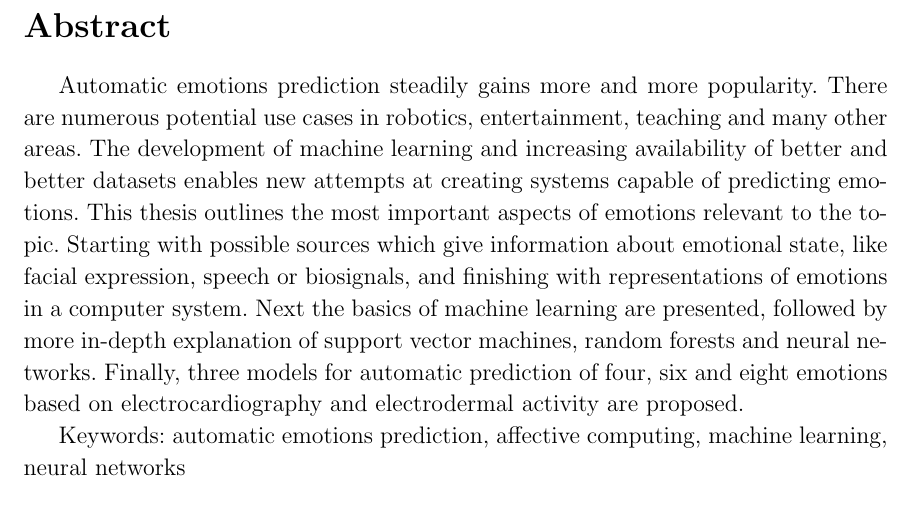
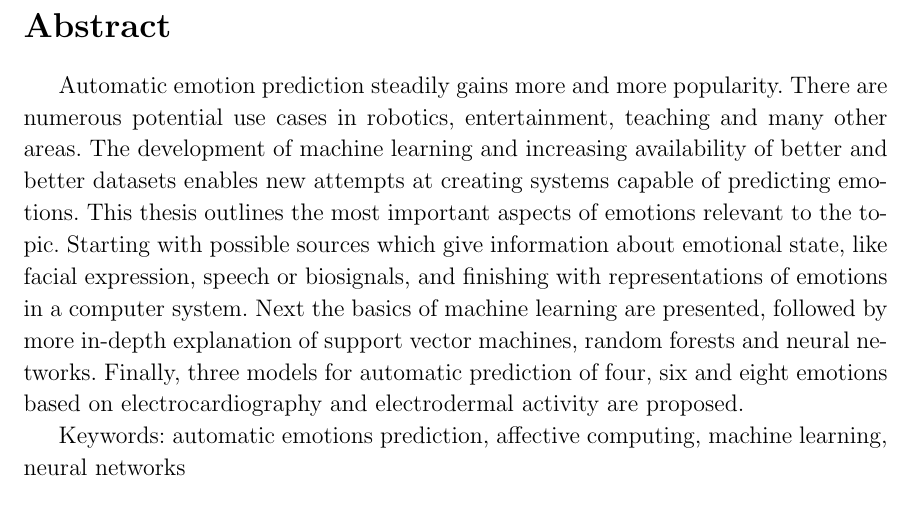
Before and after one commit to wojciklukasz/UJ_Magisterka, a LaTeX thesis (thesis/thesis.tex, which reads thesis/abstract.tex): part of page 2 of 34, cut so that both start at the same text. Compiled offline with pdfLaTeX.

Commit message:
Change emotions to emotion

```diff
--- a/thesis/abstract.tex
+++ b/thesis/abstract.tex
@@ -1,6 +1,6 @@
 \section*{Abstract}\label{sec:abstract}
 
-Automatic emotions prediction steadily gains more and more popularity.
+Automatic emotion prediction steadily gains more and more popularity.
 There are numerous potential use cases in robotics, entertainment, teaching and many other areas.
 The development of machine learning and increasing availability of better and better datasets enables new attempts at creating systems capable of predicting emotions.
 This thesis outlines the most important aspects of emotions relevant to the topic.
```
Also changed, not shown: thesis/pdf_out/thesis.pdf.
